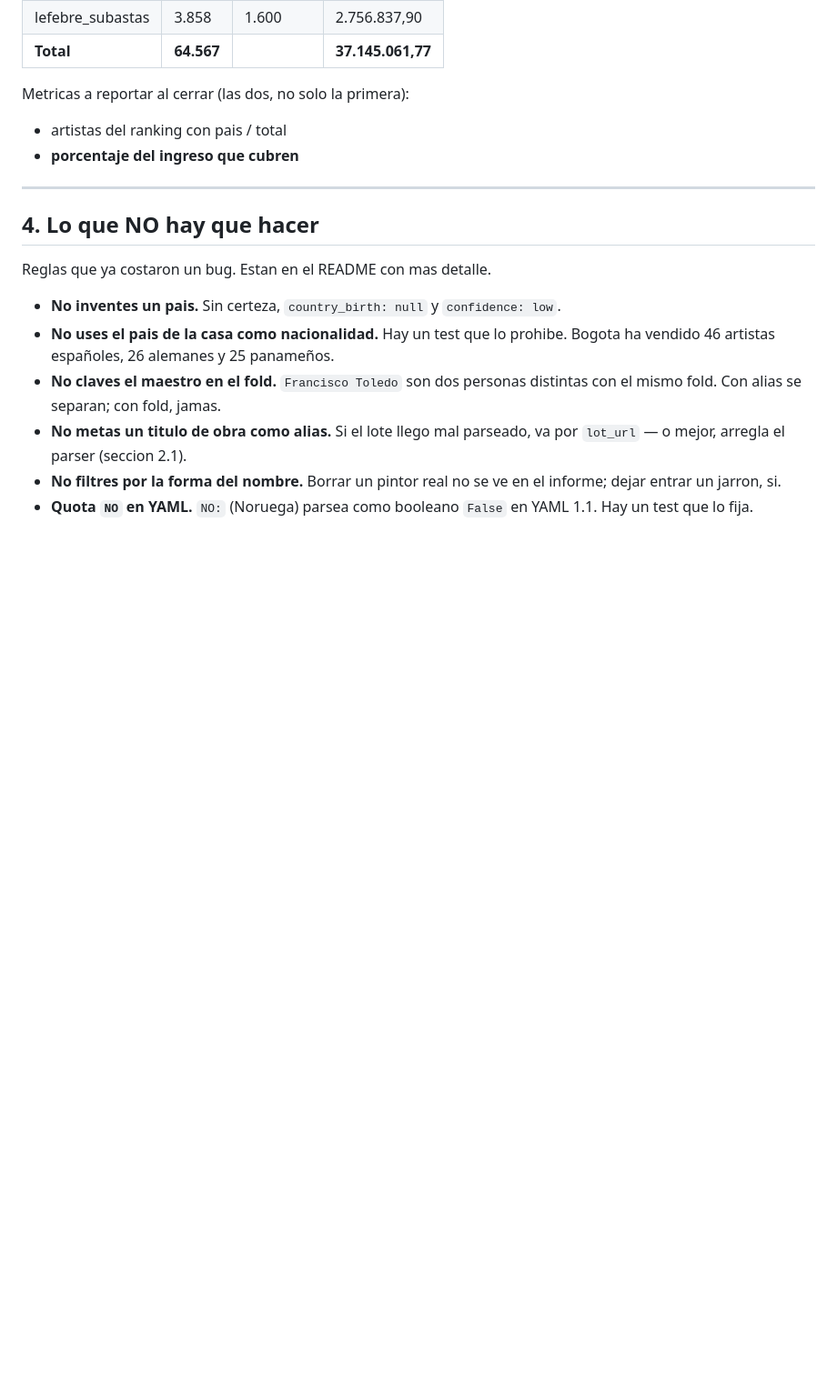
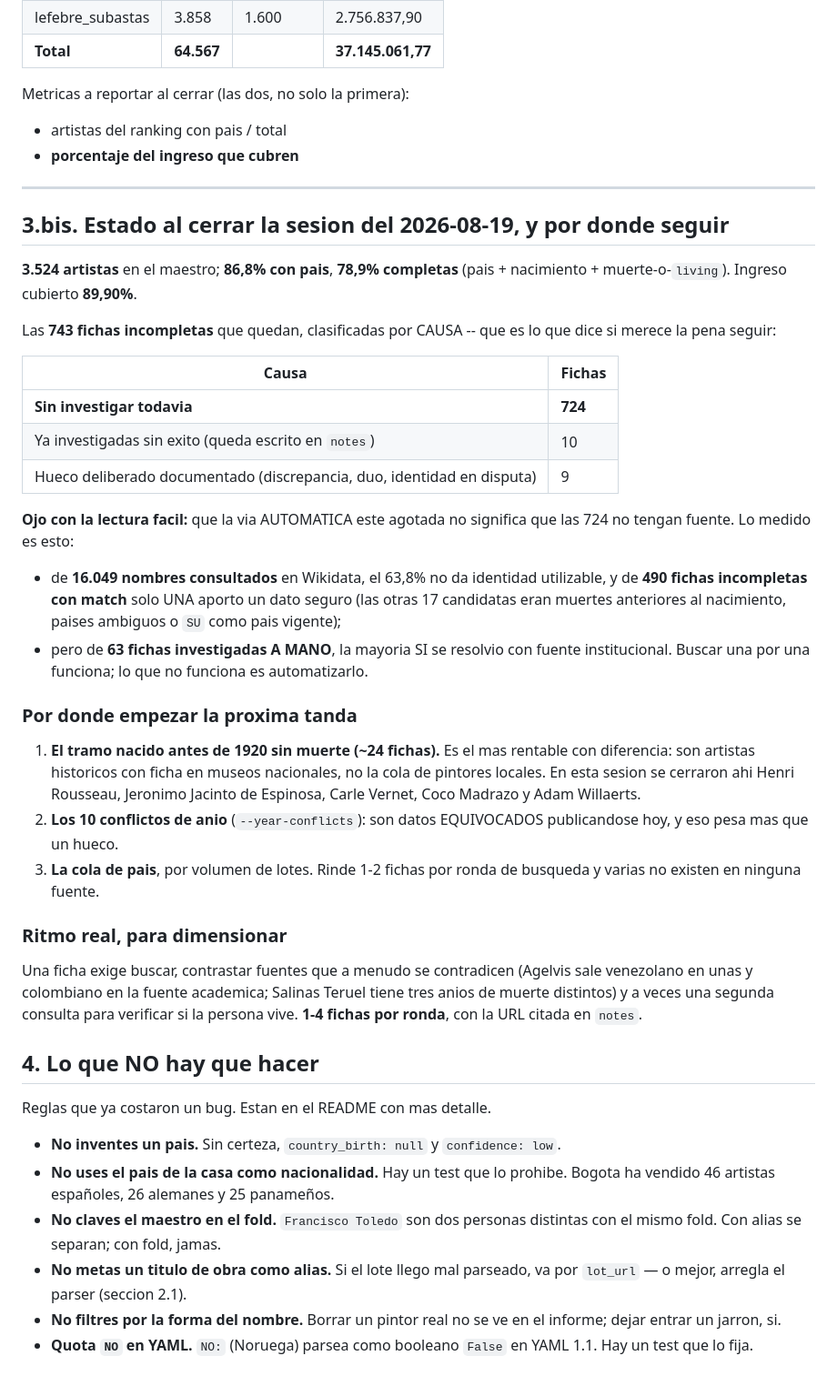
Before and after one commit to juansegiraldo/AuctionHousesApp, a Markdown page: docs/PLAN_MAESTRO_ARTISTAS.md, the part around the change. Shown at 91% size. Rendered like a GitHub page; blank space fills up the shorter version.

Commit message:
docs(artistas): estado al cerrar y por donde seguir
Clasifica las 743 fichas incompletas por CAUSA, no por campo, que es lo
que dice si merece la pena seguir:

  724  sin investigar todavia
   10  ya investigadas sin exito (escrito en notes)
    9  hueco deliberado documentado

Corrige un matiz importante que se repitio durante la sesion: que la via
AUTOMATICA este agotada no significa que las 724 restantes no tengan
fuente. Lo medido es que Wikidata no las cierra (63,8% sin identidad
utilizable de 16.049 consultas; 1 dato seguro de 490 fichas auditadas),
pero de 63 fichas investigadas A MANO la mayoria si se resolvio con
fuente institucional. Buscar una por una funciona; automatizarlo no.

Deja el orden de ataque para la proxima tanda: primero el tramo pre-1920
sin muerte (~24, el mas rentable), luego los 10 conflictos de anio (que
son datos equivocados publicandose, no huecos), y por ultimo la cola de
pais por volumen de lotes.

Co-Authored-By: Claude Opus 5 <noreply@anthropic.com>

```diff
--- a/docs/PLAN_MAESTRO_ARTISTAS.md
+++ b/docs/PLAN_MAESTRO_ARTISTAS.md
@@ -263,6 +263,48 @@ Metricas a reportar al cerrar (las dos, no solo la primera):
 
 ---
 
+## 3.bis. Estado al cerrar la sesion del 2026-08-19, y por donde seguir
+
+**3.524 artistas** en el maestro; **86,8% con pais**, **78,9% completas**
+(pais + nacimiento + muerte-o-`living`). Ingreso cubierto **89,90%**.
+
+Las **743 fichas incompletas** que quedan, clasificadas por CAUSA -- que es lo
+que dice si merece la pena seguir:
+
+| Causa | Fichas |
+|---|---|
+| **Sin investigar todavia** | **724** |
+| Ya investigadas sin exito (queda escrito en `notes`) | 10 |
+| Hueco deliberado documentado (discrepancia, duo, identidad en disputa) | 9 |
+
+**Ojo con la lectura facil:** que la via AUTOMATICA este agotada no significa que
+las 724 no tengan fuente. Lo medido es esto:
+
+- de **16.049 nombres consultados** en Wikidata, el 63,8% no da identidad
+  utilizable, y de **490 fichas incompletas con match** solo UNA aporto un dato
+  seguro (las otras 17 candidatas eran muertes anteriores al nacimiento, paises
+  ambiguos o `SU` como pais vigente);
+- pero de **63 fichas investigadas A MANO**, la mayoria SI se resolvio con fuente
+  institucional. Buscar una por una funciona; lo que no funciona es automatizarlo.
+
+### Por donde empezar la proxima tanda
+
+1. **El tramo nacido antes de 1920 sin muerte (~24 fichas).** Es el mas rentable
+   con diferencia: son artistas historicos con ficha en museos nacionales, no la
+   cola de pintores locales. En esta sesion se cerraron ahi Henri Rousseau,
+   Jeronimo Jacinto de Espinosa, Carle Vernet, Coco Madrazo y Adam Willaerts.
+2. **Los 10 conflictos de anio** (`--year-conflicts`): son datos EQUIVOCADOS
+   publicandose hoy, y eso pesa mas que un hueco.
+3. **La cola de pais**, por volumen de lotes. Rinde 1-2 fichas por ronda de
+   busqueda y varias no existen en ninguna fuente.
+
+### Ritmo real, para dimensionar
+
+Una ficha exige buscar, contrastar fuentes que a menudo se contradicen (Agelvis
+sale venezolano en unas y colombiano en la fuente academica; Salinas Teruel tiene
+tres anios de muerte distintos) y a veces una segunda consulta para verificar si
+la persona vive. **1-4 fichas por ronda**, con la URL citada en `notes`.
+
 ## 4. Lo que NO hay que hacer
 
 Reglas que ya costaron un bug. Estan en el README con mas detalle.
```
